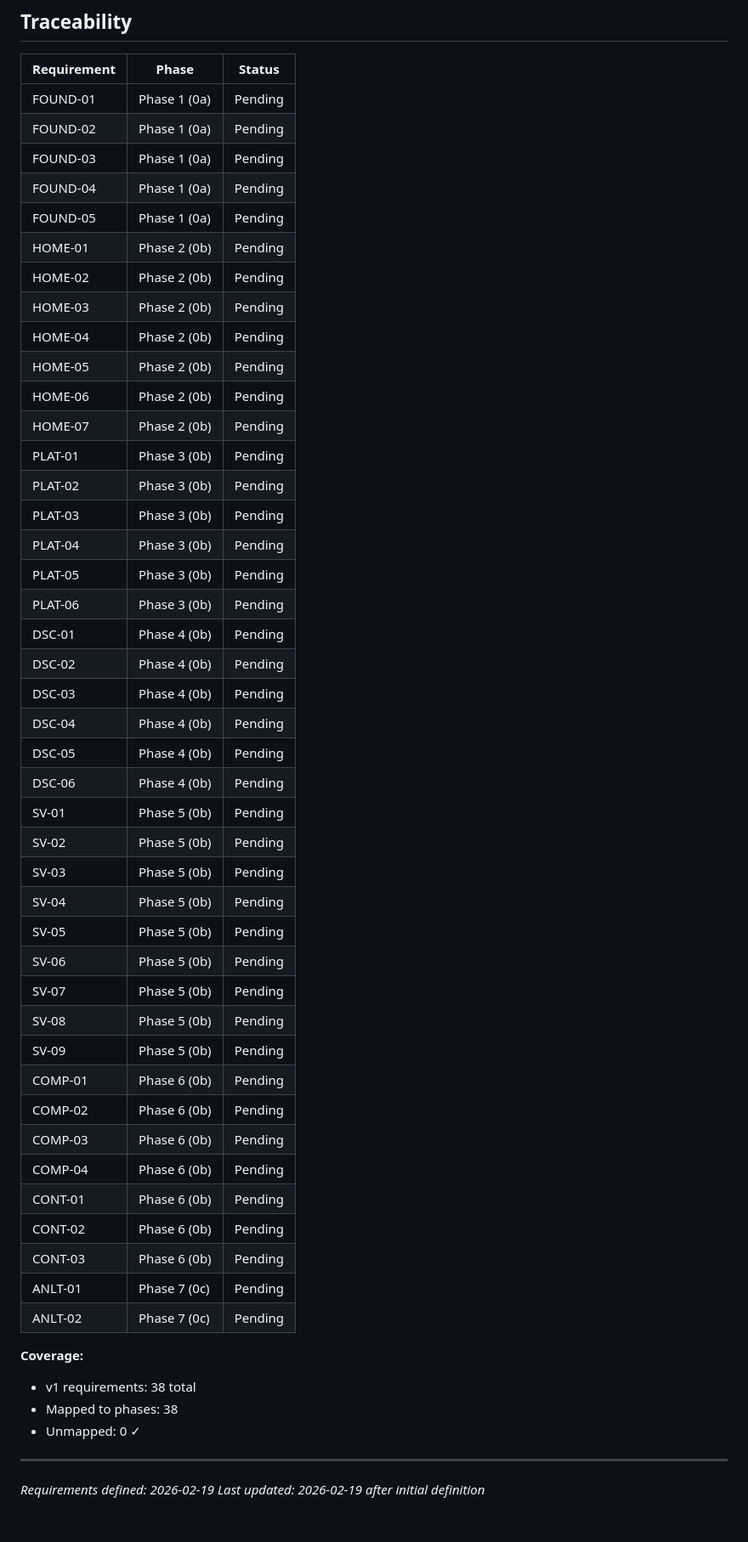
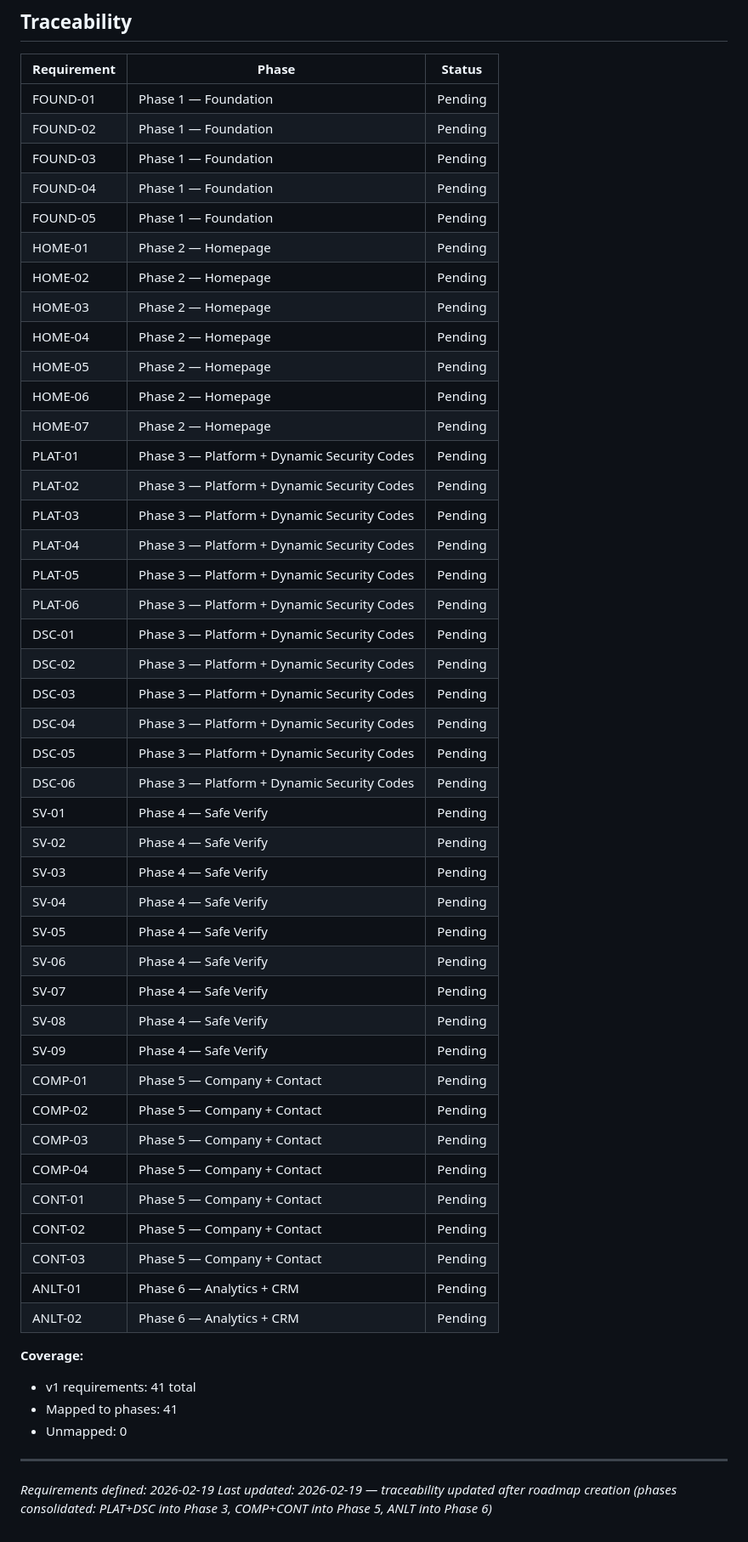
Before and after one commit to Safecypher/web, a Markdown page: .planning/REQUIREMENTS.md, the part around the change. Shown at 85% size. Drawn GitHub-style.

Commit message:
docs: create roadmap (6 phases)

```diff
--- a/.planning/REQUIREMENTS.md
+++ b/.planning/REQUIREMENTS.md
@@ -133,54 +133,54 @@
 
 | Requirement | Phase | Status |
 |-------------|-------|--------|
-| FOUND-01 | Phase 1 (0a) | Pending |
-| FOUND-02 | Phase 1 (0a) | Pending |
-| FOUND-03 | Phase 1 (0a) | Pending |
-| FOUND-04 | Phase 1 (0a) | Pending |
-| FOUND-05 | Phase 1 (0a) | Pending |
-| HOME-01 | Phase 2 (0b) | Pending |
-| HOME-02 | Phase 2 (0b) | Pending |
-| HOME-03 | Phase 2 (0b) | Pending |
-| HOME-04 | Phase 2 (0b) | Pending |
-| HOME-05 | Phase 2 (0b) | Pending |
-| HOME-06 | Phase 2 (0b) | Pending |
-| HOME-07 | Phase 2 (0b) | Pending |
-| PLAT-01 | Phase 3 (0b) | Pending |
-| PLAT-02 | Phase 3 (0b) | Pending |
-| PLAT-03 | Phase 3 (0b) | Pending |
-| PLAT-04 | Phase 3 (0b) | Pending |
-| PLAT-05 | Phase 3 (0b) | Pending |
-| PLAT-06 | Phase 3 (0b) | Pending |
-| DSC-01 | Phase 4 (0b) | Pending |
-| DSC-02 | Phase 4 (0b) | Pending |
-| DSC-03 | Phase 4 (0b) | Pending |
-| DSC-04 | Phase 4 (0b) | Pending |
-| DSC-05 | Phase 4 (0b) | Pending |
-| DSC-06 | Phase 4 (0b) | Pending |
-| SV-01 | Phase 5 (0b) | Pending |
-| SV-02 | Phase 5 (0b) | Pending |
-| SV-03 | Phase 5 (0b) | Pending |
-| SV-04 | Phase 5 (0b) | Pending |
-| SV-05 | Phase 5 (0b) | Pending |
-| SV-06 | Phase 5 (0b) | Pending |
-| SV-07 | Phase 5 (0b) | Pending |
-| SV-08 | Phase 5 (0b) | Pending |
-| SV-09 | Phase 5 (0b) | Pending |
-| COMP-01 | Phase 6 (0b) | Pending |
-| COMP-02 | Phase 6 (0b) | Pending |
-| COMP-03 | Phase 6 (0b) | Pending |
-| COMP-04 | Phase 6 (0b) | Pending |
-| CONT-01 | Phase 6 (0b) | Pending |
-| CONT-02 | Phase 6 (0b) | Pending |
-| CONT-03 | Phase 6 (0b) | Pending |
-| ANLT-01 | Phase 7 (0c) | Pending |
-| ANLT-02 | Phase 7 (0c) | Pending |
+| FOUND-01 | Phase 1 — Foundation | Pending |
+| FOUND-02 | Phase 1 — Foundation | Pending |
+| FOUND-03 | Phase 1 — Foundation | Pending |
+| FOUND-04 | Phase 1 — Foundation | Pending |
+| FOUND-05 | Phase 1 — Foundation | Pending |
+| HOME-01 | Phase 2 — Homepage | Pending |
+| HOME-02 | Phase 2 — Homepage | Pending |
+| HOME-03 | Phase 2 — Homepage | Pending |
+| HOME-04 | Phase 2 — Homepage | Pending |
+| HOME-05 | Phase 2 — Homepage | Pending |
+| HOME-06 | Phase 2 — Homepage | Pending |
+| HOME-07 | Phase 2 — Homepage | Pending |
+| PLAT-01 | Phase 3 — Platform + Dynamic Security Codes | Pending |
+| PLAT-02 | Phase 3 — Platform + Dynamic Security Codes | Pending |
+| PLAT-03 | Phase 3 — Platform + Dynamic Security Codes | Pending |
+| PLAT-04 | Phase 3 — Platform + Dynamic Security Codes | Pending |
+| PLAT-05 | Phase 3 — Platform + Dynamic Security Codes | Pending |
+| PLAT-06 | Phase 3 — Platform + Dynamic Security Codes | Pending |
+| DSC-01 | Phase 3 — Platform + Dynamic Security Codes | Pending |
+| DSC-02 | Phase 3 — Platform + Dynamic Security Codes | Pending |
+| DSC-03 | Phase 3 — Platform + Dynamic Security Codes | Pending |
+| DSC-04 | Phase 3 — Platform + Dynamic Security Codes | Pending |
+| DSC-05 | Phase 3 — Platform + Dynamic Security Codes | Pending |
+| DSC-06 | Phase 3 — Platform + Dynamic Security Codes | Pending |
+| SV-01 | Phase 4 — Safe Verify | Pending |
+| SV-02 | Phase 4 — Safe Verify | Pending |
+| SV-03 | Phase 4 — Safe Verify | Pending |
+| SV-04 | Phase 4 — Safe Verify | Pending |
+| SV-05 | Phase 4 — Safe Verify | Pending |
+| SV-06 | Phase 4 — Safe Verify | Pending |
+| SV-07 | Phase 4 — Safe Verify | Pending |
+| SV-08 | Phase 4 — Safe Verify | Pending |
+| SV-09 | Phase 4 — Safe Verify | Pending |
+| COMP-01 | Phase 5 — Company + Contact | Pending |
+| COMP-02 | Phase 5 — Company + Contact | Pending |
+| COMP-03 | Phase 5 — Company + Contact | Pending |
+| COMP-04 | Phase 5 — Company + Contact | Pending |
+| CONT-01 | Phase 5 — Company + Contact | Pending |
+| CONT-02 | Phase 5 — Company + Contact | Pending |
+| CONT-03 | Phase 5 — Company + Contact | Pending |
+| ANLT-01 | Phase 6 — Analytics + CRM | Pending |
+| ANLT-02 | Phase 6 — Analytics + CRM | Pending |
 
 **Coverage:**
-- v1 requirements: 38 total
-- Mapped to phases: 38
-- Unmapped: 0 ✓
+- v1 requirements: 41 total
+- Mapped to phases: 41
+- Unmapped: 0
 
 ---
 *Requirements defined: 2026-02-19*
-*Last updated: 2026-02-19 after initial definition*
+*Last updated: 2026-02-19 — traceability updated after roadmap creation (phases consolidated: PLAT+DSC into Phase 3, COMP+CONT into Phase 5, ANLT into Phase 6)*
```
Also changed, not shown: .planning/ROADMAP.md (added, +140 -0 lines), .planning/STATE.md (added, +63 -0 lines).
